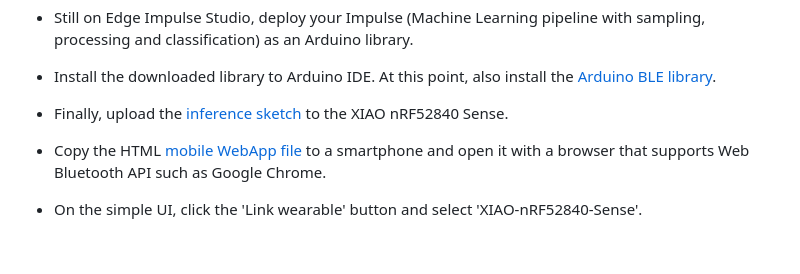
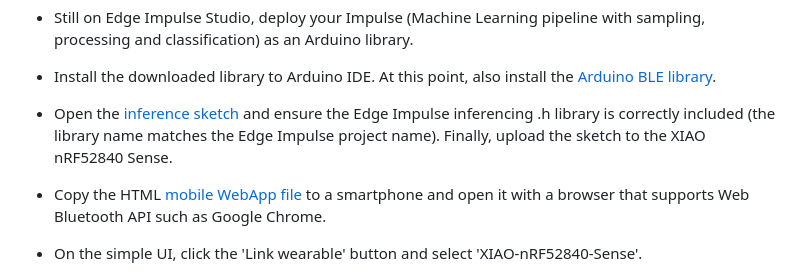
Before and after one commit to SolomonGithu/ai-walking-terrain-classification, a Markdown page: README.md, the part around the change. GitHub-like rendering; blank space fills up the shorter version.

```diff
--- a/README.md
+++ b/README.md
@@ -31,7 +31,7 @@ I used the Edge Impulse platform to collect data, train a motion classification
 
 - Install the downloaded library to Arduino IDE. At this point, also install the [Arduino BLE library](Libraries/ArduinoBLE-master.zip).
 
-- Finally, upload the [inference sketch](Arduino-sketches/XIAO_nRF52840_BLE_terrain_classification/XIAO_nRF52840_BLE_terrain_classification.ino) to the XIAO nRF52840 Sense.
+- Open the [inference sketch](Arduino-sketches/XIAO_nRF52840_BLE_terrain_classification/XIAO_nRF52840_BLE_terrain_classification.ino) and ensure the Edge Impulse inferencing .h library is correctly included (the library name matches the Edge Impulse project name). Finally, upload the sketch to the XIAO nRF52840 Sense.
 
 - Copy the HTML [mobile WebApp file](BLE-WebApp/index_mobile.html) to a smartphone and open it with a browser that supports Web Bluetooth API such as Google Chrome.
 
```
